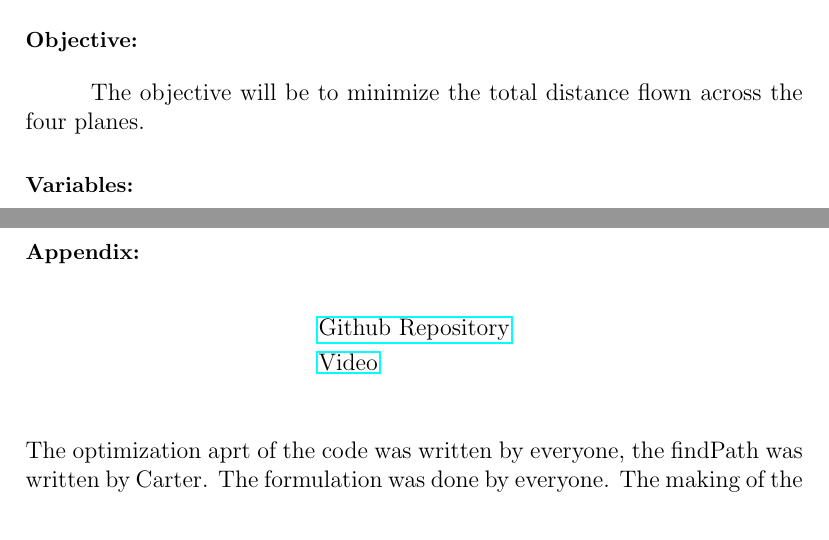
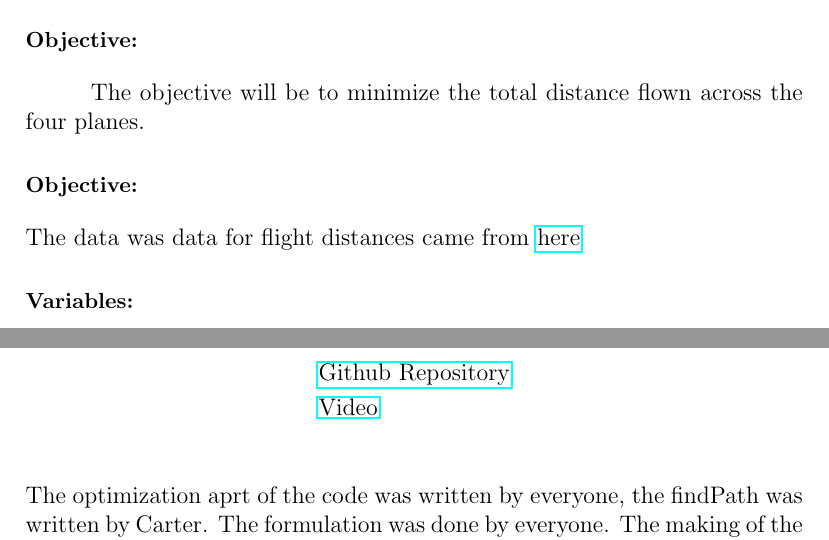
Before and after one commit to glazer77/ISE-3230-Project, a LaTeX document (finalDoc.tex): two parts of pages 1 and 9 of 9 before the commit and two parts of pages 1 and 10 of 10 after it, joined at a grey line, cut so that both start at the same text. Compiled offline with pdfLaTeX.

Commit message:
added link to data in latex

```diff
--- a/finalDoc.tex
+++ b/finalDoc.tex
@@ -15,6 +15,10 @@ An airline has 4 planes all starting at Los Angeles International Airport (LAX).
 
 \section*{\small Objective:}
 \hspace{1cm} The objective will be to minimize the total distance flown across the four planes.
+
+\section*{\small Objective:}
+The data was data for flight distances came from \href{https://www.airmilescalculator.com/
+}{here}
 
 \section*{\small Variables:}
 Let n be the number of airports, so in this case, let n = 14. \\ \\
```
Also changed, not shown: finalDoc.pdf, 4 other files.
